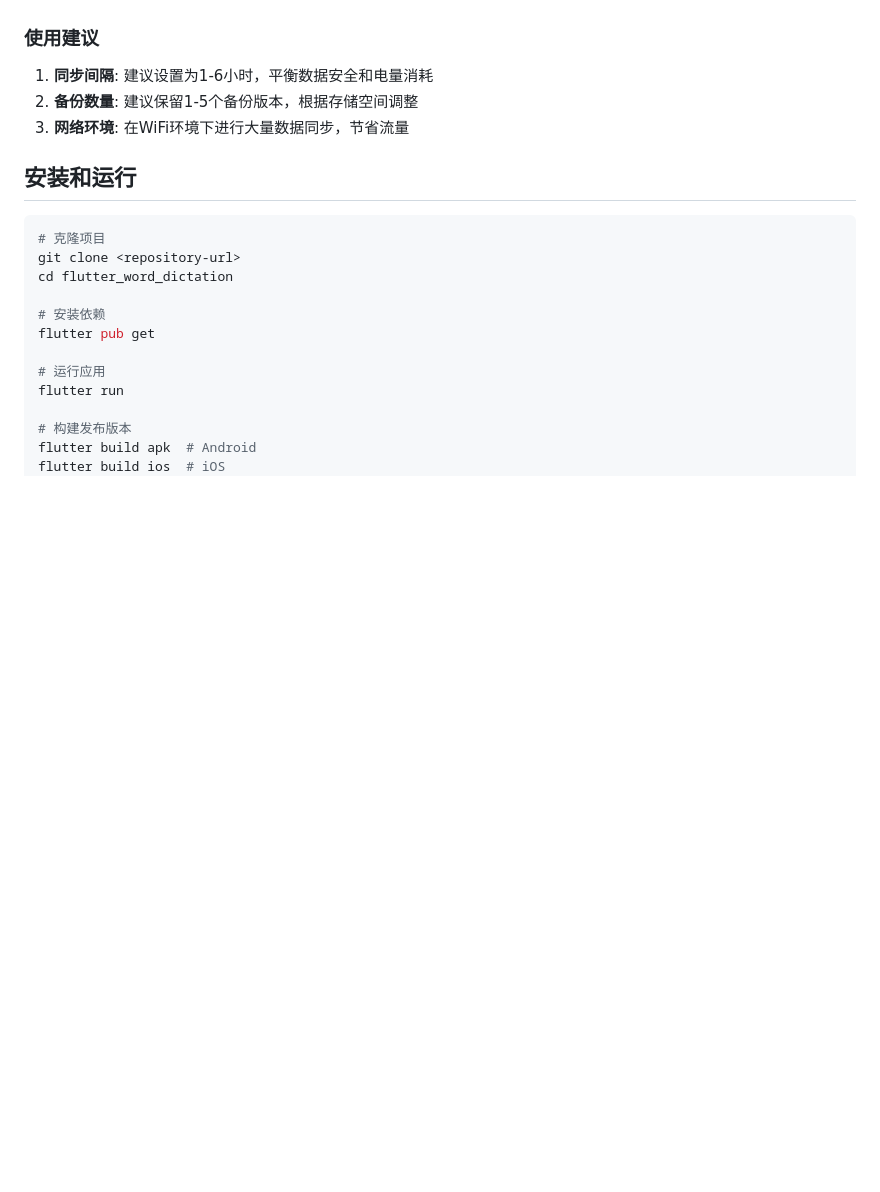
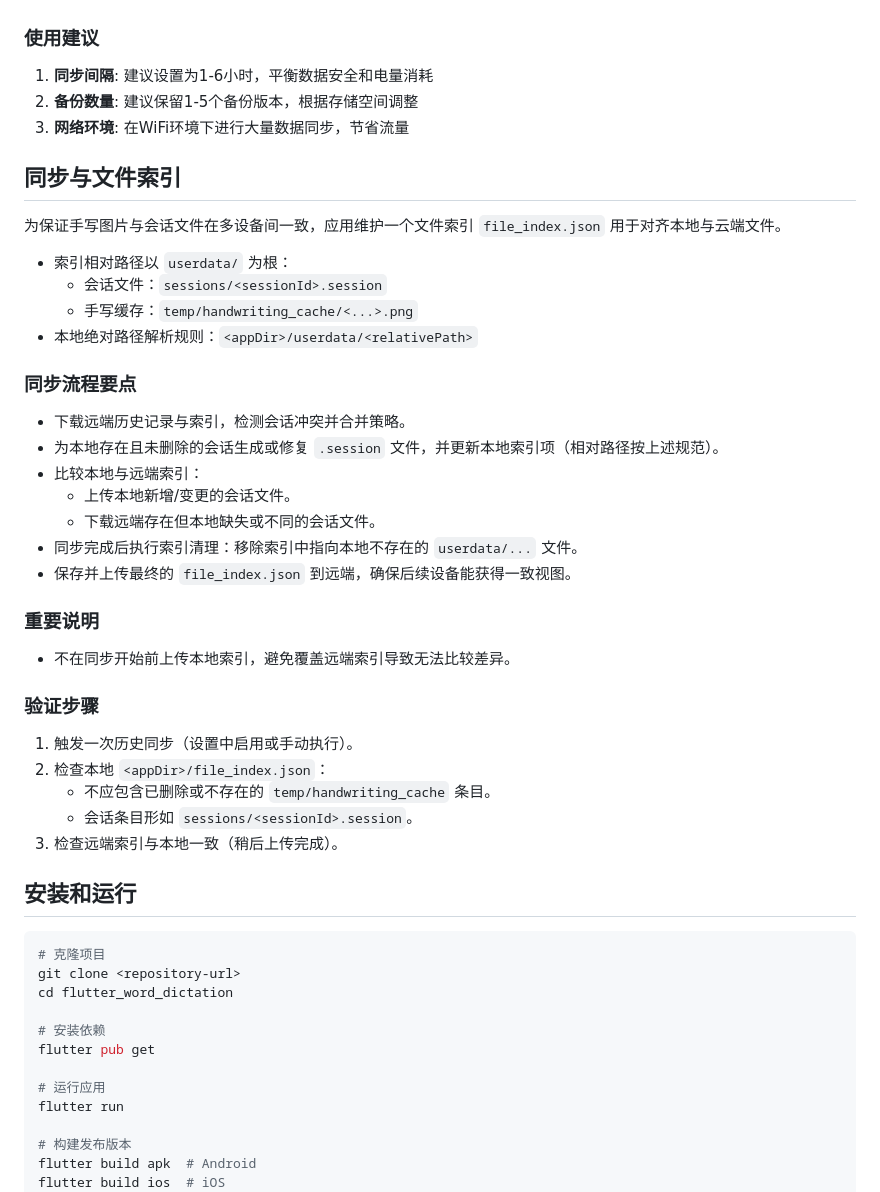
Before and after one commit to stevennight/WordDictationFlutter, a Markdown page: README.md, the part around the change. GitHub-like rendering; blank space fills up the shorter version.

Commit message:
docs: 添加同步流程与文件索引的详细说明
在README.md中添加关于文件索引和同步流程的详细文档说明，包括索引结构、同步步骤和验证方法，帮助开发者理解多设备间数据同步的实现机制

````diff
--- a/README.md
+++ b/README.md
@@ -197,6 +197,34 @@ flutter_word_dictation/
 2. **备份数量**: 建议保留1-5个备份版本，根据存储空间调整
 3. **网络环境**: 在WiFi环境下进行大量数据同步，节省流量
 
+## 同步与文件索引
+
+为保证手写图片与会话文件在多设备间一致，应用维护一个文件索引 `file_index.json` 用于对齐本地与云端文件。
+
+- 索引相对路径以 `userdata/` 为根：
+  - 会话文件：`sessions/<sessionId>.session`
+  - 手写缓存：`temp/handwriting_cache/<...>.png`
+- 本地绝对路径解析规则：`<appDir>/userdata/<relativePath>`
+
+### 同步流程要点
+- 下载远端历史记录与索引，检测会话冲突并合并策略。
+- 为本地存在且未删除的会话生成或修复 `.session` 文件，并更新本地索引项（相对路径按上述规范）。
+- 比较本地与远端索引：
+  - 上传本地新增/变更的会话文件。
+  - 下载远端存在但本地缺失或不同的会话文件。
+- 同步完成后执行索引清理：移除索引中指向本地不存在的 `userdata/...` 文件。
+- 保存并上传最终的 `file_index.json` 到远端，确保后续设备能获得一致视图。
+
+### 重要说明
+- 不在同步开始前上传本地索引，避免覆盖远端索引导致无法比较差异。
+
+### 验证步骤
+1. 触发一次历史同步（设置中启用或手动执行）。
+2. 检查本地 `<appDir>/file_index.json`：
+   - 不应包含已删除或不存在的 `temp/handwriting_cache` 条目。
+   - 会话条目形如 `sessions/<sessionId>.session`。
+3. 检查远端索引与本地一致（稍后上传完成）。
+
 ## 安装和运行
 
 ```bash
````
